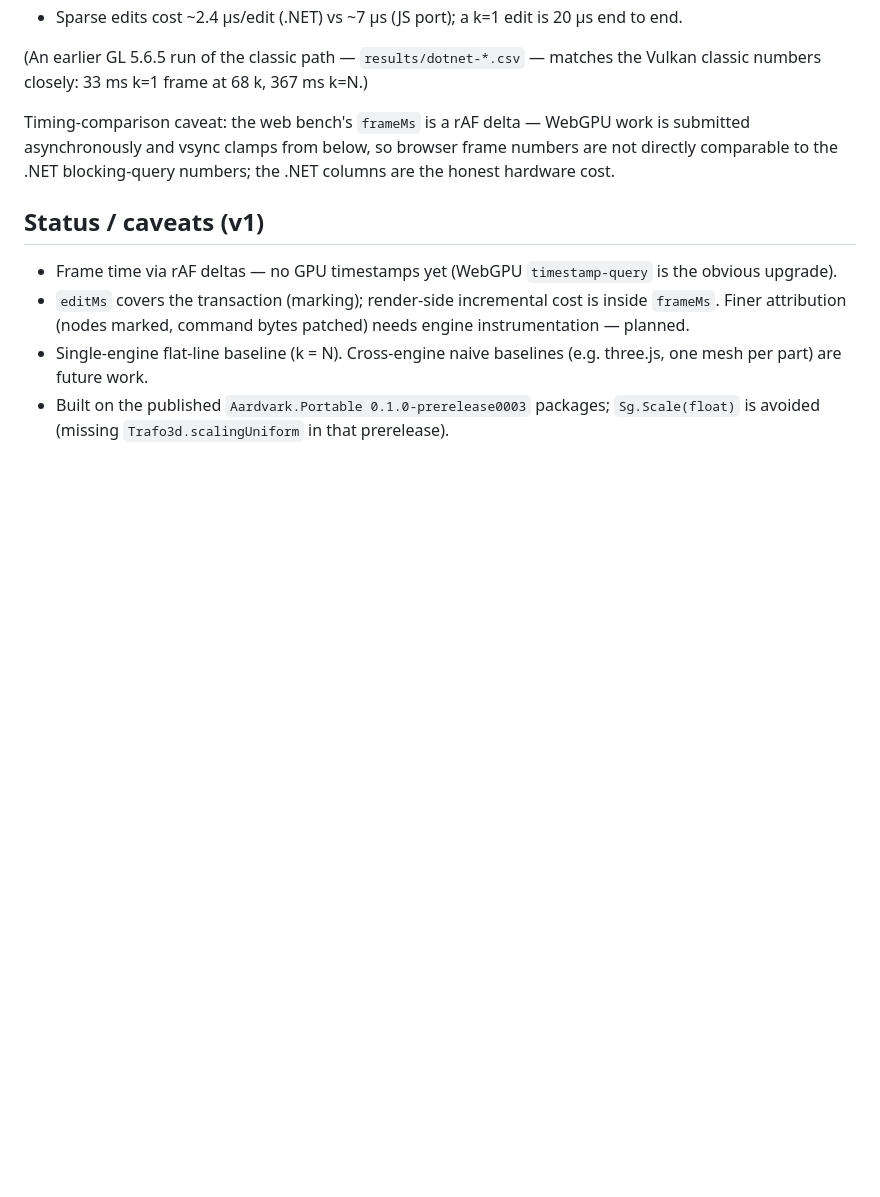
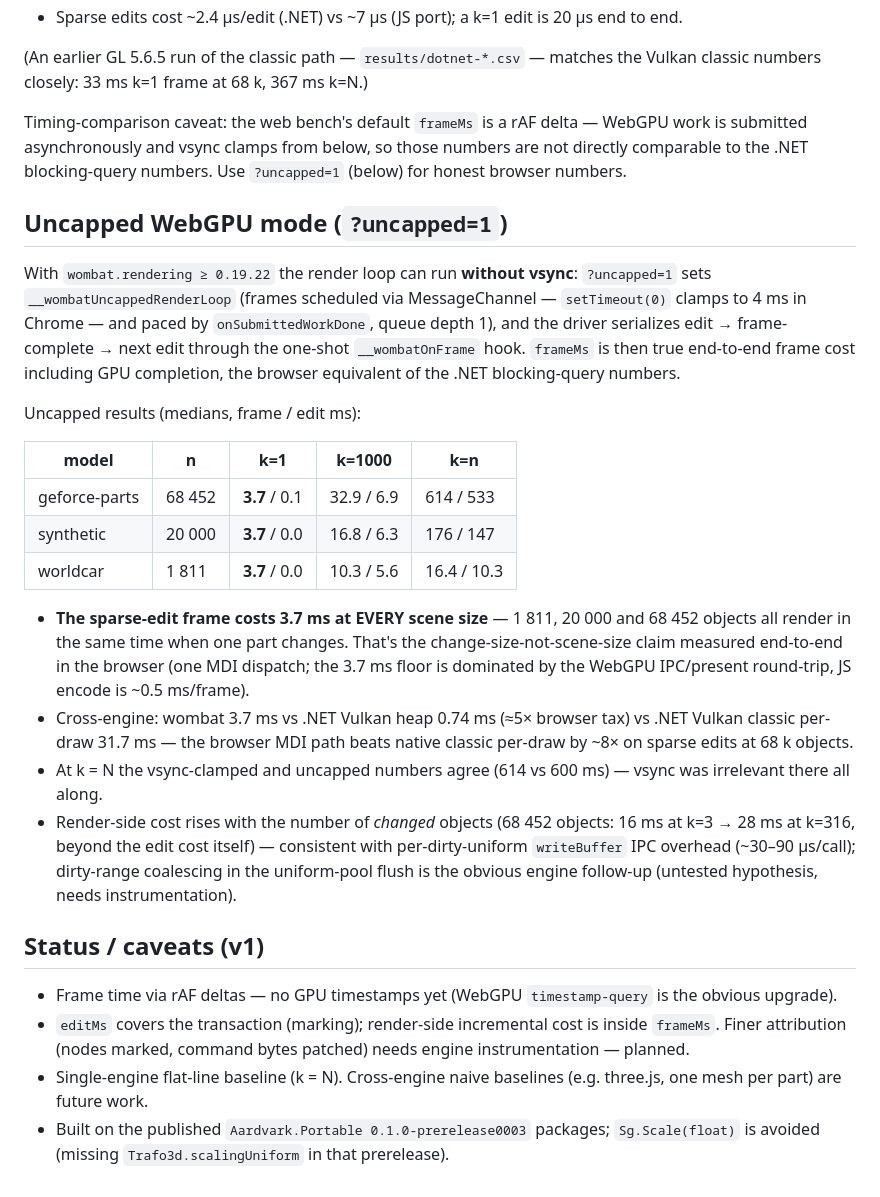
Before and after one commit to krauthaufen/aardvark-cad-bench, a Markdown page: README.md, the part around the change. Rendered like a GitHub page; blank space fills up the shorter version.

Commit message:
Uncapped WebGPU mode (?uncapped=1) — true browser frame costs
wombat.rendering 0.19.20-22: render loop scheduling via MessageChannel
behind __wombatUncappedRenderLoop (setTimeout(0) clamps to 4ms in
Chrome), onSubmittedWorkDone pacing, one-shot __wombatOnFrame
completion hook (poll-spinning competed with the loop's scheduling).
Driver serializes edit -> frame-complete -> next edit.

Headline: sparse-edit frame = 3.7ms at EVERY scene size (1.8k, 20k,
68k objects) — change-size-not-scene-size, measured end-to-end in the
browser. vs .NET Vulkan heap 0.74ms (5x browser tax) and .NET classic
per-draw 31.7ms (browser MDI beats native per-draw 8x). k=N agrees
with the vsync-clamped numbers (614 vs 600ms).

```diff
--- a/README.md
+++ b/README.md
@@ -199,10 +199,49 @@ What the uncapped numbers show:
 matches the Vulkan classic numbers closely: 33 ms k=1 frame at 68 k,
 367 ms k=N.)
 
-Timing-comparison caveat: the web bench's `frameMs` is a rAF delta —
-WebGPU work is submitted asynchronously and vsync clamps from below, so
-browser frame numbers are not directly comparable to the .NET
-blocking-query numbers; the .NET columns are the honest hardware cost.
+Timing-comparison caveat: the web bench's default `frameMs` is a rAF
+delta — WebGPU work is submitted asynchronously and vsync clamps from
+below, so those numbers are not directly comparable to the .NET
+blocking-query numbers. Use `?uncapped=1` (below) for honest browser
+numbers.
+
+## Uncapped WebGPU mode (`?uncapped=1`)
+
+With `wombat.rendering ≥ 0.19.22` the render loop can run **without
+vsync**: `?uncapped=1` sets `__wombatUncappedRenderLoop` (frames
+scheduled via MessageChannel — `setTimeout(0)` clamps to 4 ms in
+Chrome — and paced by `onSubmittedWorkDone`, queue depth 1), and the
+driver serializes edit → frame-complete → next edit through the
+one-shot `__wombatOnFrame` hook. `frameMs` is then true end-to-end
+frame cost including GPU completion, the browser equivalent of the
+.NET blocking-query numbers.
+
+Uncapped results (medians, frame / edit ms):
+
+| model | n | k=1 | k=1000 | k=n |
+|---|---|---|---|---|
+| geforce-parts | 68 452 | **3.7** / 0.1 | 32.9 / 6.9 | 614 / 533 |
+| synthetic | 20 000 | **3.7** / 0.0 | 16.8 / 6.3 | 176 / 147 |
+| worldcar | 1 811 | **3.7** / 0.0 | 10.3 / 5.6 | 16.4 / 10.3 |
+
+- **The sparse-edit frame costs 3.7 ms at EVERY scene size** — 1 811,
+  20 000 and 68 452 objects all render in the same time when one part
+  changes. That's the change-size-not-scene-size claim measured
+  end-to-end in the browser (one MDI dispatch; the 3.7 ms floor is
+  dominated by the WebGPU IPC/present round-trip, JS encode is
+  ~0.5 ms/frame).
+- Cross-engine: wombat 3.7 ms vs .NET Vulkan heap 0.74 ms (≈5×
+  browser tax) vs .NET Vulkan classic per-draw 31.7 ms — the
+  browser MDI path beats native classic per-draw by ~8× on
+  sparse edits at 68 k objects.
+- At k = N the vsync-clamped and uncapped numbers agree (614 vs
+  600 ms) — vsync was irrelevant there all along.
+- Render-side cost rises with the number of *changed* objects
+  (68 452 objects: 16 ms at k=3 → 28 ms at k=316, beyond the edit
+  cost itself) — consistent with per-dirty-uniform `writeBuffer`
+  IPC overhead (~30–90 µs/call); dirty-range coalescing in the
+  uniform-pool flush is the obvious engine follow-up (untested
+  hypothesis, needs instrumentation).
 
 ## Status / caveats (v1)
 
```
Also changed, not shown: results/uncapped-20000.png (added), results/uncapped-geforce-parts.png (added), results/uncapped-worldcar.png (added), 10 other files.
